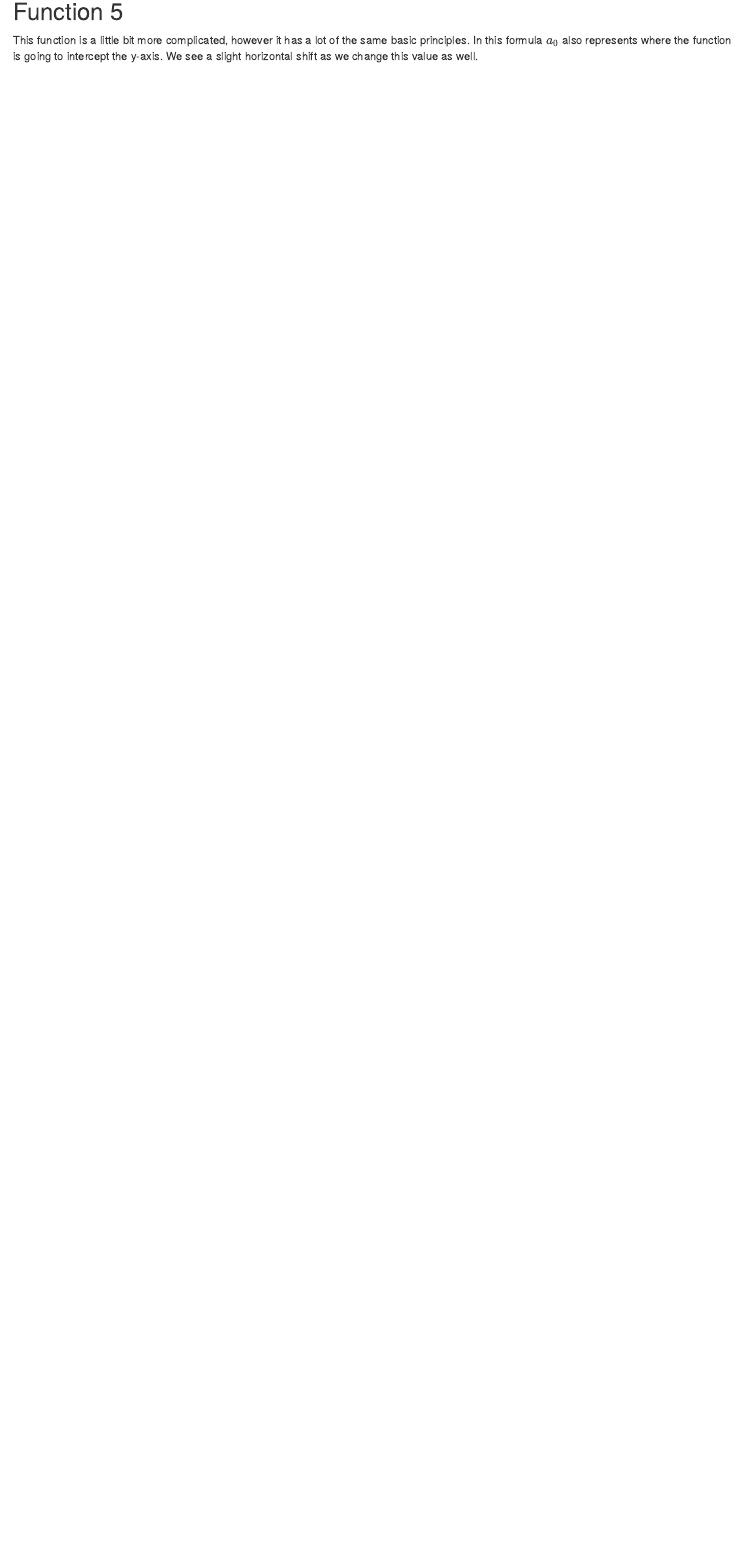
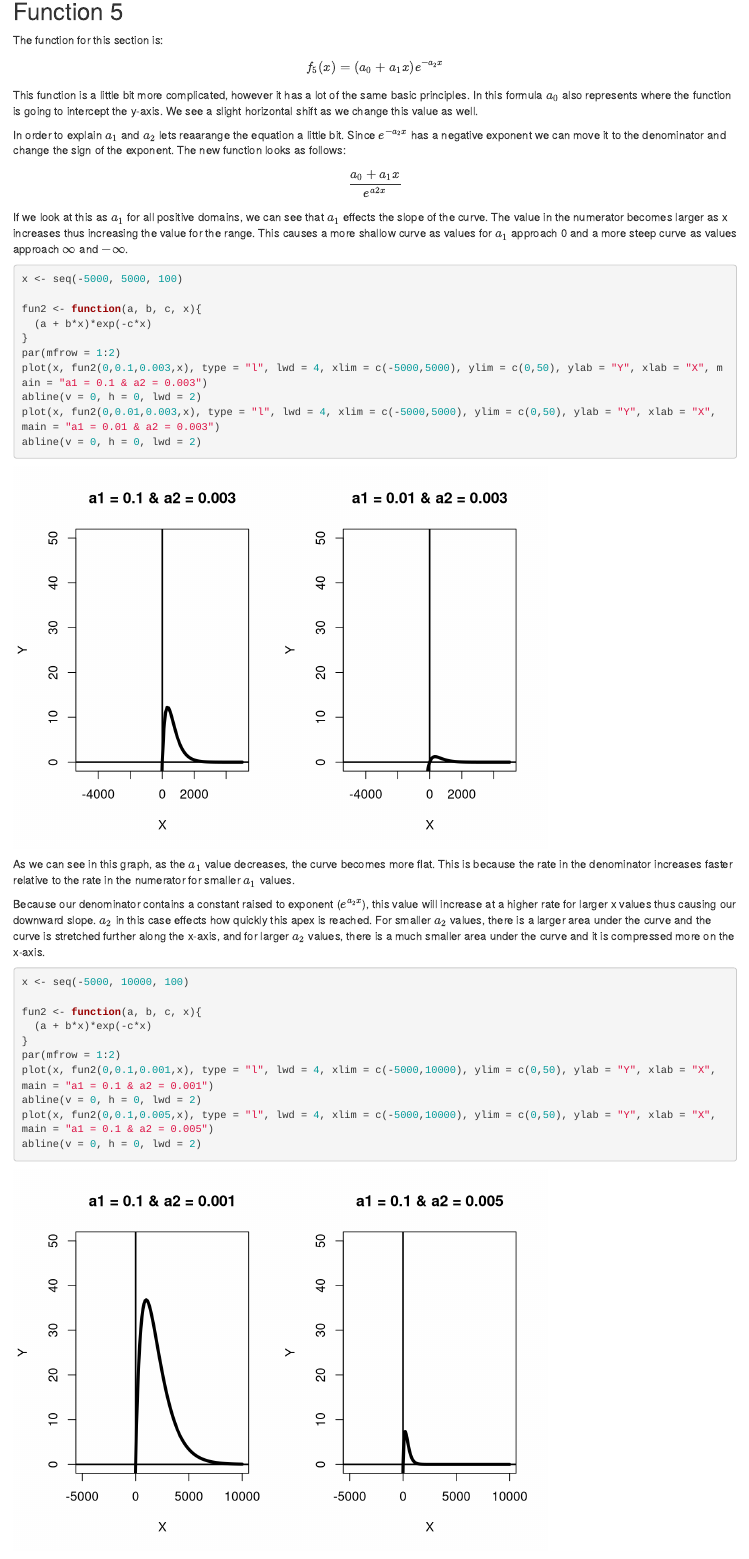
Before and after one commit to brandonritchie/ApplCalcForDS, an R Markdown document (Projects/Project-1-Task-2.Rmd): the page in a window 1100 px wide, from 1980 px down before the commit and from 2050 px down after it, so that both start at the same text. Rendered offline with R 4.5, knitr and Pandoc, with nearby package versions.

Commit message:
some more basic changes

````diff
--- a/Projects/Project-1-Task-2.Rmd
+++ b/Projects/Project-1-Task-2.Rmd
@@ -45,4 +49,43 @@ abline(v = 0, h = 0, lwd = 2)
 
 ## Function 5
 
+The function for this section is:
+
+$$f_5(x) = (a_0+a_1x)e^{-a_2x}$$
+
 This function is a little bit more complicated, however it has a lot of the same basic principles. In this formula $a_0$ also represents where the function is going to intercept the y-axis. We see a slight horizontal shift as we change this value as well.
+
+In order to explain $a_1$ and $a_2$ lets reaarange the equation a little bit. Since $e^{-a_2x}$ has a negative exponent we can move it to the denominator and change the sign of the exponent. The new function looks as follows:
+
+$$\frac{a_0+a_1x}{e^{a2x}}$$
+
+If we look at this as $a_1$ for all positive domains, we can see that $a_1$ effects the slope of the curve. The value in the numerator becomes larger as x increases thus increasing the value for the range. This causes a more shallow curve as values for $a_1$ approach 0 and a more steep curve as values approach $\infty$ and $-\infty$.
+
+```{r}
+x <- seq(-5000, 5000, 100)
+
+fun2 <- function(a, b, c, x){
+  (a + b*x)*exp(-c*x)
+}
+par(mfrow = 1:2)
+plot(x, fun2(0,0.1,0.003,x), type = "l", lwd = 4, xlim = c(-5000,5000), ylim = c(0,50), ylab = "Y", xlab = "X", main = "a1 = 0.1 & a2 = 0.003")
+abline(v = 0, h = 0, lwd = 2)
+plot(x, fun2(0,0.01,0.003,x), type = "l", lwd = 4, xlim = c(-5000,5000), ylim = c(0,50), ylab = "Y", xlab = "X", main = "a1 = 0.01 & a2 = 0.003")
+abline(v = 0, h = 0, lwd = 2)
+```
+
+As we can see in this graph, as the $a_1$ value decreases, the curve becomes more flat. This is because the rate in the denominator increases faster relative to the rate in the numerator for smaller $a_1$ values.
+
+Because our denominator contains a constant raised to exponent ($e^{a_2x}$), this value will increase at a higher rate for larger x values thus causing our downward slope. $a_2$ in this case effects how quickly this apex is reached. For smaller $a_2$ values, there is a larger area under the curve and the curve is stretched further along the x-axis, and for larger $a_2$ values, there is a much smaller area under the curve and it is compressed more on the x-axis.
+
+```{r}
+x <- seq(-5000, 10000, 100)
+
+fun2 <- function(a, b, c, x){
+  (a + b*x)*exp(-c*x)
+}
+par(mfrow = 1:2)
+plot(x, fun2(0,0.1,0.001,x), type = "l", lwd = 4, xlim = c(-5000,10000), ylim = c(0,50), ylab = "Y", xlab = "X", main = "a1 = 0.1 & a2 = 0.001")
+abline(v = 0, h = 0, lwd = 2)
+plot(x, fun2(0,0.1,0.005,x), type = "l", lwd = 4, xlim = c(-5000,10000), ylim = c(0,50), ylab = "Y", xlab = "X", main = "a1 = 0.1 & a2 = 0.005")
+abline(v = 0, h = 0, lwd = 2)
````
Also changed, not shown: Projects/Project-1-Task-2.html, Projects/Project-1-Task-2.Rmd (7 more changed lines).
